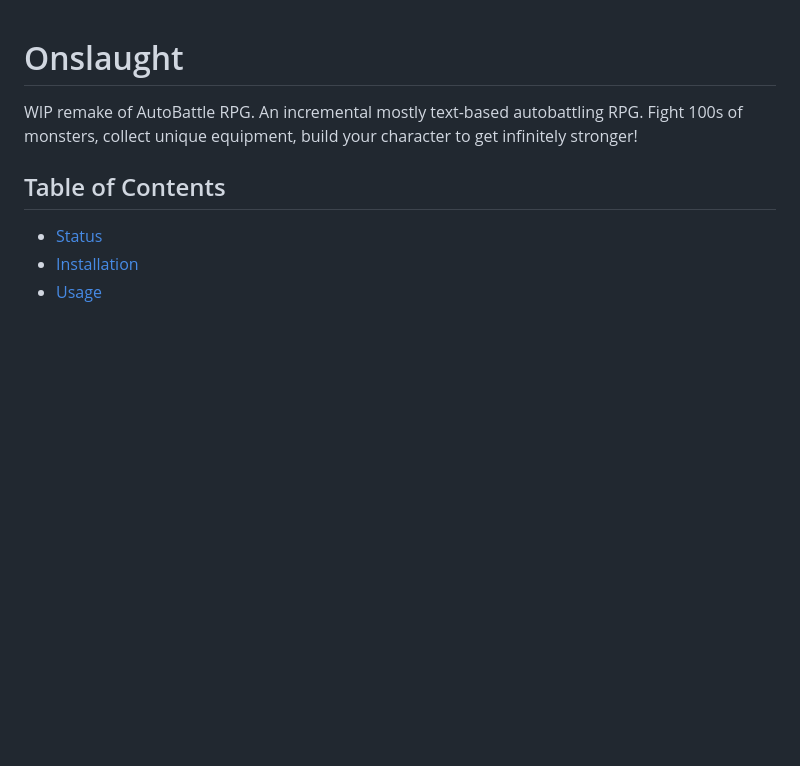
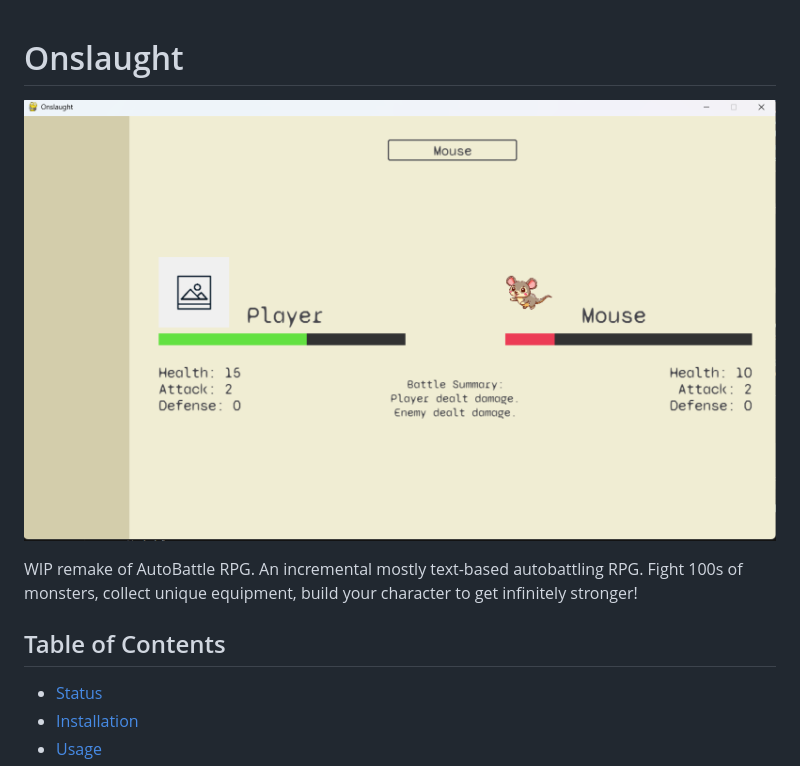
Before and after one commit to nathanialwm/onslaught-game, a Markdown page: README.md, the part around the change. GitHub-like rendering; pictures changed too: dev/assets/gameplay_earliest.png (added); blank space fills up the shorter version.

```diff
--- a/README.md
+++ b/README.md
@@ -1,4 +1,6 @@
 # Onslaught
+
+![Gameplay Screenshot](dev/assets/gameplay_earliest.png)
 
 WIP remake of AutoBattle RPG. An incremental mostly text-based autobattling RPG. Fight 100s of monsters, collect unique equipment, build your character to get infinitely stronger!
 
```
Also changed, not shown: dev/assets/tool_enemy_updater.png (added), 7 other files.
